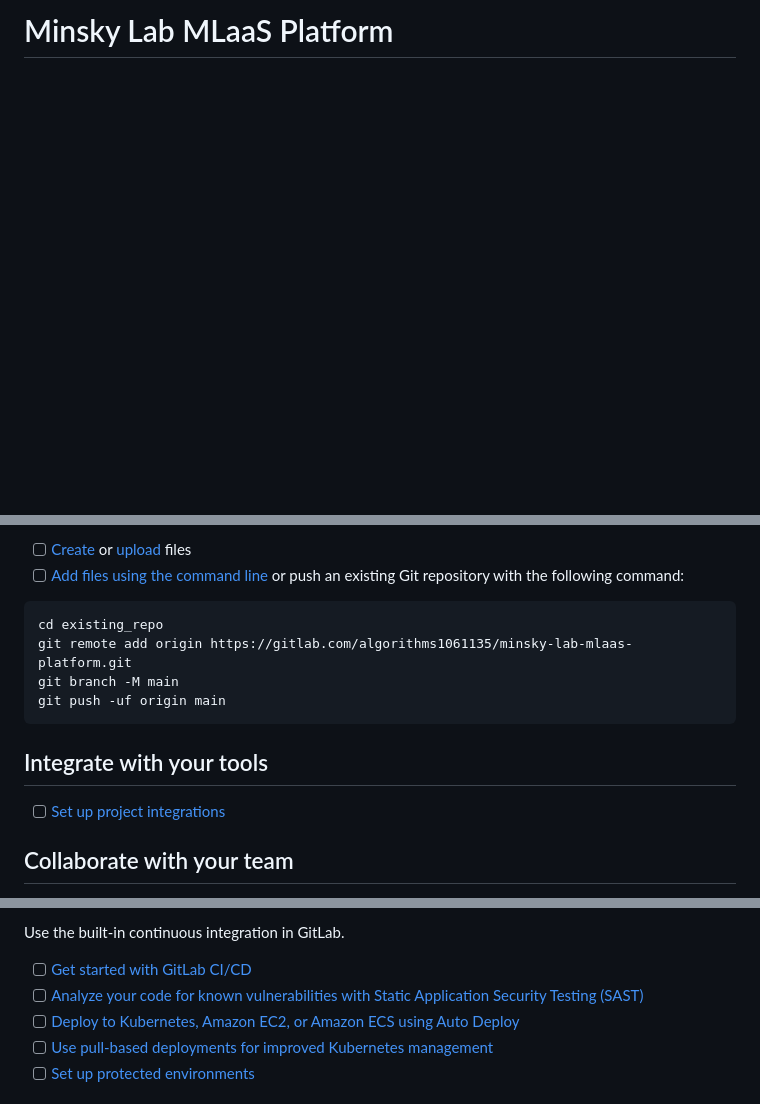
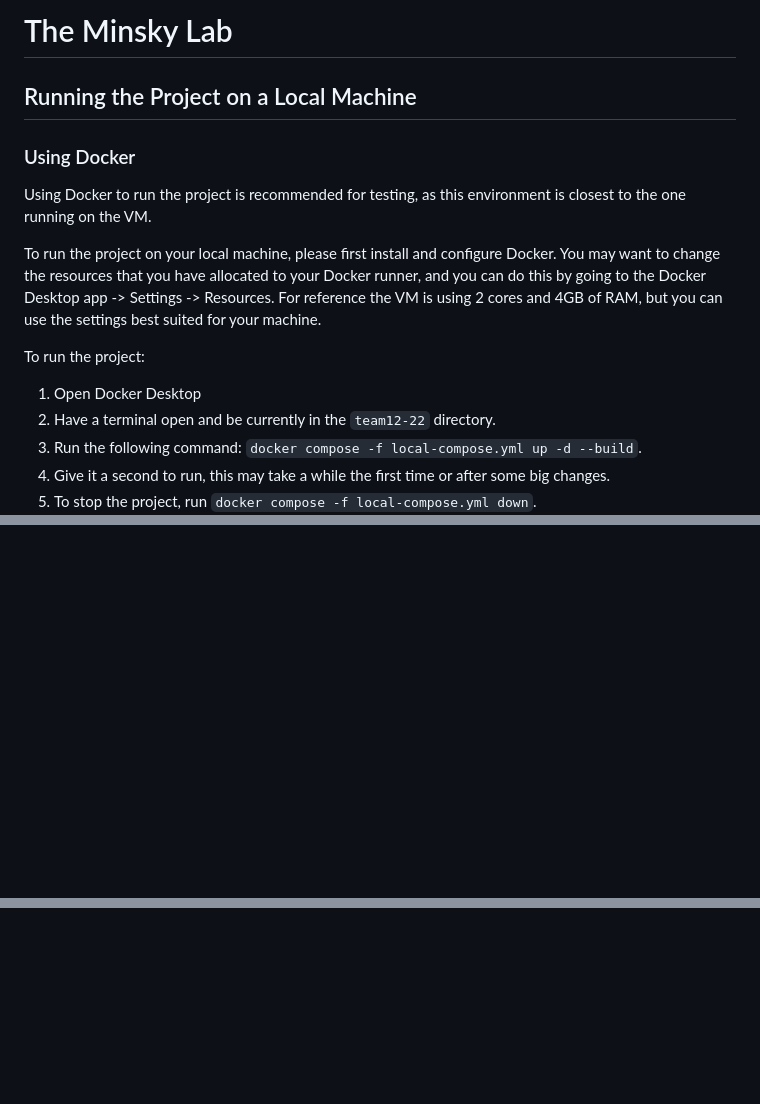
Before and after one commit to Ulixes-8/The-Minsky-Lab-MLaaS-Platform, a Markdown page: README.md, 3 parts joined by grey strips. GitHub-like rendering; blank space fills up the shorter version.

````diff
--- a/README.md
+++ b/README.md
@@ -1,4 +1,16 @@
-# Minsky Lab MLaaS Platform
+# The Minsky Lab
+## Running the Project on a Local Machine
+### Using Docker
+Using Docker to run the project is recommended for testing, as this environment is closest to the one running on the VM.
 
+To run the project on your local machine, please first install and configure Docker.
+You may want to change the resources that you have allocated to your Docker runner, and you can do this by going to the Docker Desktop app -> Settings -> Resources.
+For reference the VM is using 2 cores and 4GB of RAM, but you can use the settings best suited for your machine.
 
+To run the project:
+1. Open Docker Desktop
+2. Have a terminal open and be currently in the `team12-22` directory.
+3. Run the following command: `docker compose -f local-compose.yml up -d --build`.
+4. Give it a second to run, this may take a while the first time or after some big changes.
+5. To stop the project, run `docker compose -f local-compose.yml down`.
 
@@ -12,17 +24,13 @@ Already a pro? Just edit this README.md and make it your own. Want to make it ea
 
-- [ ] [Create](https://docs.gitlab.com/ee/user/project/repository/web_editor.html#create-a-file) or [upload](https://docs.gitlab.com/ee/user/project/repository/web_editor.html#upload-a-file) files
-- [ ] [Add files using the command line](https://docs.gitlab.com/ee/gitlab-basics/add-file.html#add-a-file-using-the-command-line) or push an existing Git repository with the following command:
+[//]: # ()
+[//]: # (The virtual environment should now be setup.)
 
-```
-cd existing_repo
-git remote add origin https://gitlab.com/algorithms1061135/minsky-lab-mlaas-platform.git
-git branch -M main
-git push -uf origin main
-```
+[//]: # ()
+[//]: # (To run the webapp, once in the directory named 'team12-22' and currently in the virtual environment, follow these steps:)
 
-## Integrate with your tools
+[//]: # (1. Run `pip install -r requirements.txt`)
 
-- [ ] [Set up project integrations](https://gitlab.com/algorithms1061135/minsky-lab-mlaas-platform/-/settings/integrations)
+[//]: # (2. Run `python manage.py migrate --settings=TeamProject.settings.dev`)
 
-## Collaborate with your team
+[//]: # (3. Run `python manage.py runserver --settings=TeamProject.settings.dev`)
 
@@ -36,9 +40,6 @@ git push -uf origin main
 
-Use the built-in continuous integration in GitLab.
+[//]: # (6. To quit the server, press CONTROL-C. )
 
-- [ ] [Get started with GitLab CI/CD](https://docs.gitlab.com/ee/ci/quick_start/index.html)
-- [ ] [Analyze your code for known vulnerabilities with Static Application Security Testing (SAST)](https://docs.gitlab.com/ee/user/application_security/sast/)
-- [ ] [Deploy to Kubernetes, Amazon EC2, or Amazon ECS using Auto Deploy](https://docs.gitlab.com/ee/topics/autodevops/requirements.html)
-- [ ] [Use pull-based deployments for improved Kubernetes management](https://docs.gitlab.com/ee/user/clusters/agent/)
-- [ ] [Set up protected environments](https://docs.gitlab.com/ee/ci/environments/protected_environments.html)
+[//]: # ()
+[//]: # (_Note: If you are using PyCharm, you can make this process easier by setting up a run configuration and changing the `DJANGO_SETTINGS_MODULE` option to `TeamProject.settings.dev` in the environment variables section._)
 
````
Also changed, not shown: other parts of README.md (+37 -41 lines).
